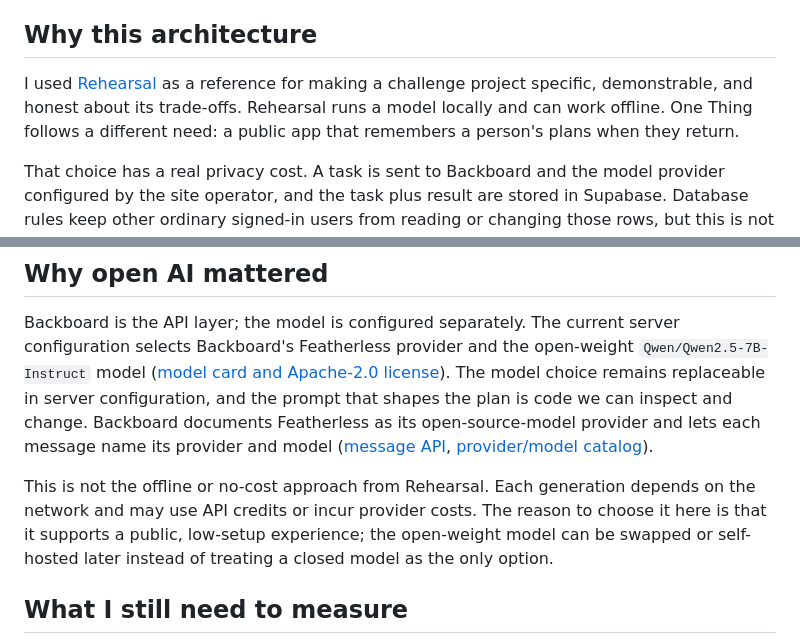
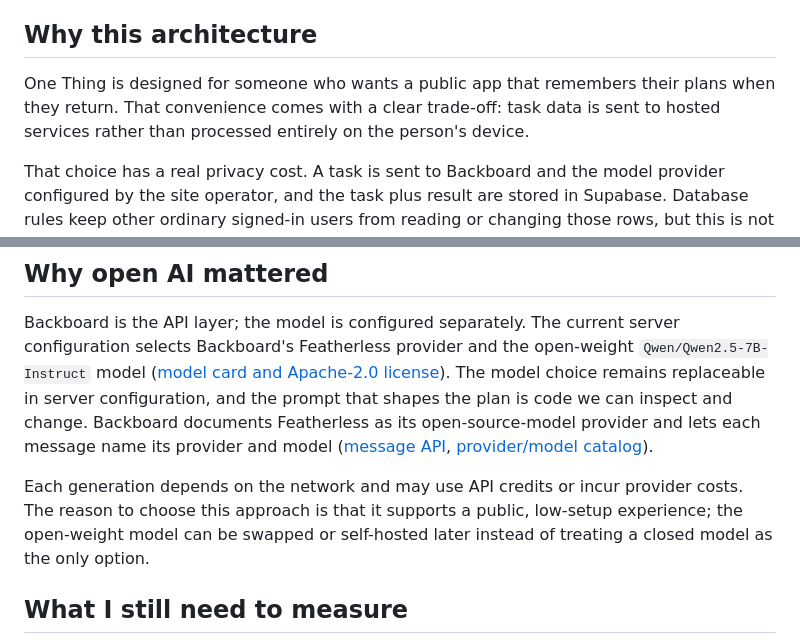
Before and after one commit to Rohitisavailable/one-thing, a Markdown page: dev-post.md, 2 parts joined by grey strips. Rendered like a GitHub page.

```diff
--- a/dev-post.md
+++ b/dev-post.md
@@ -25,7 +25,7 @@ The ownership boundary is in the database: row-level security checks `auth.uid()
 
 ## Why this architecture
 
-I used [Rehearsal](https://dev.to/aditya_shirsatrao_7ada043/rehearsal-i-built-an-english-coach-that-runs-on-my-laptop-with-the-internet-unplugged-lpg) as a reference for making a challenge project specific, demonstrable, and honest about its trade-offs. Rehearsal runs a model locally and can work offline. One Thing follows a different need: a public app that remembers a person's plans when they return.
+One Thing is designed for someone who wants a public app that remembers their plans when they return. That convenience comes with a clear trade-off: task data is sent to hosted services rather than processed entirely on the person's device.
 
 That choice has a real privacy cost. A task is sent to Backboard and the model provider configured by the site operator, and the task plus result are stored in Supabase. Database rules keep other ordinary signed-in users from reading or changing those rows, but this is not end-to-end encryption: the service operators may have access under their own systems and policies. I tell users not to enter highly sensitive details.
 
@@ -33,7 +33,7 @@ That choice has a real privacy cost. A task is sent to Backboard and the model p
 
 Backboard is the API layer; the model is configured separately. The current server configuration selects Backboard's Featherless provider and the open-weight `Qwen/Qwen2.5-7B-Instruct` model ([model card and Apache-2.0 license](https://huggingface.co/Qwen/Qwen2.5-7B-Instruct)). The model choice remains replaceable in server configuration, and the prompt that shapes the plan is code we can inspect and change. Backboard documents Featherless as its open-source-model provider and lets each message name its provider and model ([message API](https://docs.backboard.io/concepts/messages), [provider/model catalog](https://docs.backboard.io/api-reference/models/list)).
 
-This is not the offline or no-cost approach from Rehearsal. Each generation depends on the network and may use API credits or incur provider costs. The reason to choose it here is that it supports a public, low-setup experience; the open-weight model can be swapped or self-hosted later instead of treating a closed model as the only option.
+Each generation depends on the network and may use API credits or incur provider costs. The reason to choose this approach is that it supports a public, low-setup experience; the open-weight model can be swapped or self-hosted later instead of treating a closed model as the only option.
 
 ## What I still need to measure
 
```
Also changed, not shown: README.md (+0 -4 lines).
